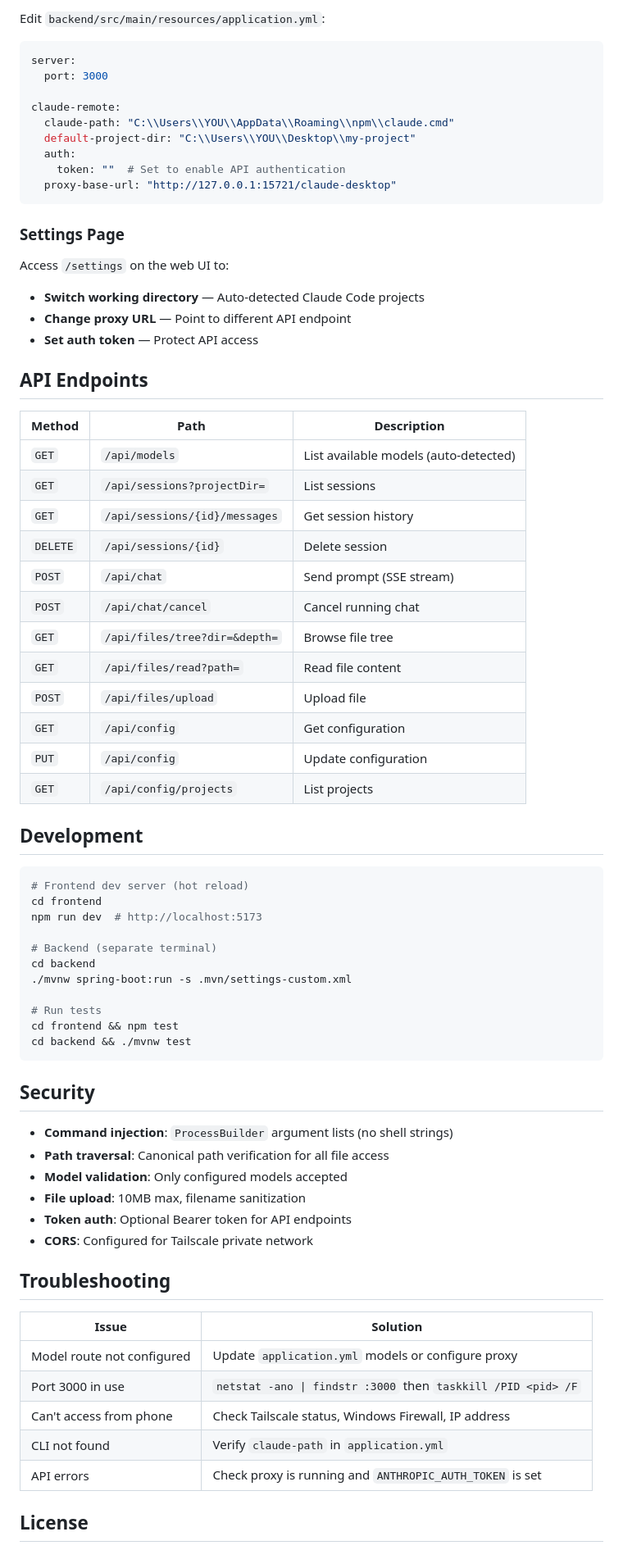
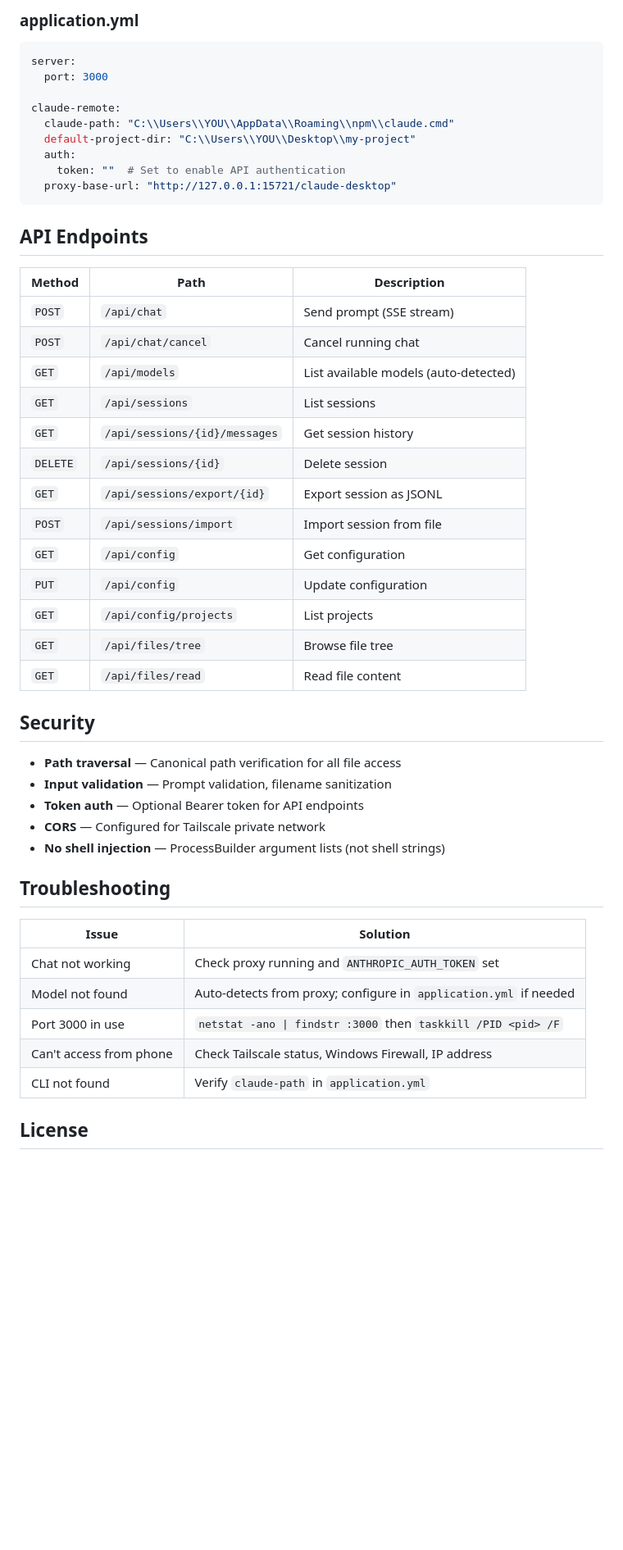
Before and after one commit to Rockomate/claude-remote, a Markdown page: README.md, the part around one of its changes. Shown at 82% size. GitHub-like rendering; blank space fills up the shorter version.

````diff
--- a/README.md
+++ b/README.md
@@ -72,6 +83,5 @@ cd ../backend
 
-Edit `backend/src/main/resources/application.yml`:
-
+### application.yml
 ```yaml
 server:
   port: 3000
@@ -84,65 +94,41 @@ claude-remote:
   proxy-base-url: "http://127.0.0.1:15721/claude-desktop"
 ```
 
-### Settings Page
-
-Access `/settings` on the web UI to:
-
-- **Switch working directory** — Auto-detected Claude Code projects
-- **Change proxy URL** — Point to different API endpoint
-- **Set auth token** — Protect API access
-
 ## API Endpoints
 
 | Method | Path | Description |
 |--------|------|-------------|
+| `POST` | `/api/chat` | Send prompt (SSE stream) |
+| `POST` | `/api/chat/cancel` | Cancel running chat |
 | `GET` | `/api/models` | List available models (auto-detected) |
-| `GET` | `/api/sessions?projectDir=` | List sessions |
+| `GET` | `/api/sessions` | List sessions |
 | `GET` | `/api/sessions/{id}/messages` | Get session history |
 | `DELETE` | `/api/sessions/{id}` | Delete session |
-| `POST` | `/api/chat` | Send prompt (SSE stream) |
-| `POST` | `/api/chat/cancel` | Cancel running chat |
-| `GET` | `/api/files/tree?dir=&depth=` | Browse file tree |
-| `GET` | `/api/files/read?path=` | Read file content |
-| `POST` | `/api/files/upload` | Upload file |
+| `GET` | `/api/sessions/export/{id}` | Export session as JSONL |
+| `POST` | `/api/sessions/import` | Import session from file |
 | `GET` | `/api/config` | Get configuration |
 | `PUT` | `/api/config` | Update configuration |
 | `GET` | `/api/config/projects` | List projects |
-
-## Development
-
-```bash
-# Frontend dev server (hot reload)
-cd frontend
-npm run dev  # http://localhost:5173
-
-# Backend (separate terminal)
-cd backend
-./mvnw spring-boot:run -s .mvn/settings-custom.xml
-
-# Run tests
-cd frontend && npm test
-cd backend && ./mvnw test
-```
+| `GET` | `/api/files/tree` | Browse file tree |
+| `GET` | `/api/files/read` | Read file content |
 
 ## Security
 
-- **Command injection**: `ProcessBuilder` argument lists (no shell strings)
-- **Path traversal**: Canonical path verification for all file access
-- **Model validation**: Only configured models accepted
-- **File upload**: 10MB max, filename sanitization
-- **Token auth**: Optional Bearer token for API endpoints
-- **CORS**: Configured for Tailscale private network
+- **Path traversal** — Canonical path verification for all file access
+- **Input validation** — Prompt validation, filename sanitization
+- **Token auth** — Optional Bearer token for API endpoints
+- **CORS** — Configured for Tailscale private network
+- **No shell injection** — ProcessBuilder argument lists (not shell strings)
 
 ## Troubleshooting
 
 | Issue | Solution |
 |-------|----------|
-| Model route not configured | Update `application.yml` models or configure proxy |
+| Chat not working | Check proxy running and `ANTHROPIC_AUTH_TOKEN` set |
+| Model not found | Auto-detects from proxy; configure in `application.yml` if needed |
 | Port 3000 in use | `netstat -ano \| findstr :3000` then `taskkill /PID <pid> /F` |
 | Can't access from phone | Check Tailscale status, Windows Firewall, IP address |
 | CLI not found | Verify `claude-path` in `application.yml` |
-| API errors | Check proxy is running and `ANTHROPIC_AUTH_TOKEN` is set |
 
 ## License
 
````
Also changed, not shown: other parts of README.md (+40 -29 lines).
